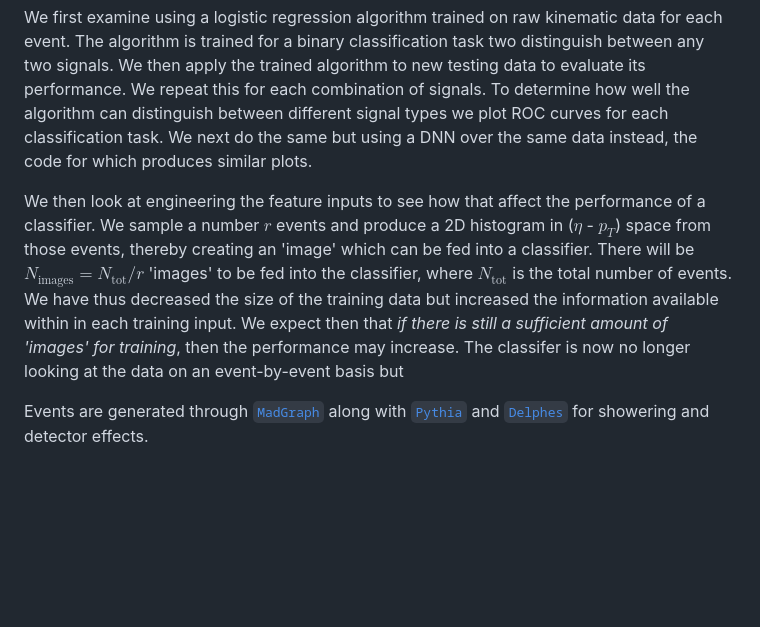
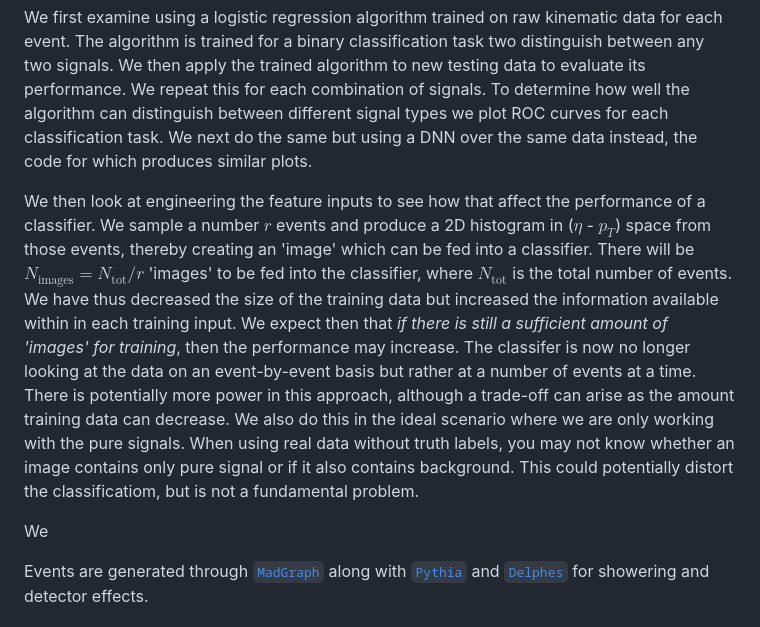
Before and after one commit to MikeSoughton/DarkMatterML, a Markdown page: README.md, the part around the change. Rendered like a GitHub page; blank space fills up the shorter version.

```diff
--- a/README.md
+++ b/README.md
@@ -6,7 +6,9 @@ Looking for evidence of Dark Matter is of great importance to the state of High
 
 We first examine using a logistic regression algorithm trained on raw kinematic data for each event. The algorithm is trained for a binary classification task two distinguish between any two signals. We then apply the trained algorithm to new testing data to evaluate its performance. We repeat this for each combination of signals. To determine how well the algorithm can distinguish between different signal types we plot ROC curves for each classification task. We next do the same but using a DNN over the same data instead, the code for which produces similar plots.
 
-We then look at engineering the feature inputs to see how that affect the performance of a classifier. We sample a number $r$ events and produce a 2D histogram in ($\eta$ - $p_T$) space from those events, thereby creating an 'image' which can be fed into a classifier. There will be $N_\text{images} = N_\text{tot}/r$ 'images' to be fed into the classifier, where $N_\text{tot}$ is the total number of events. We have thus decreased the size of the training data but increased the information available within in each training input. We expect then that *if there is still a sufficient amount of 'images' for training*, then the performance may increase. The classifer is now no longer looking at the data on an event-by-event basis but
+We then look at engineering the feature inputs to see how that affect the performance of a classifier. We sample a number $r$ events and produce a 2D histogram in ($\eta$ - $p_T$) space from those events, thereby creating an 'image' which can be fed into a classifier. There will be $N_\text{images} = N_\text{tot}/r$ 'images' to be fed into the classifier, where $N_\text{tot}$ is the total number of events. We have thus decreased the size of the training data but increased the information available within in each training input. We expect then that *if there is still a sufficient amount of 'images' for training*, then the performance may increase. The classifer is now no longer looking at the data on an event-by-event basis but rather at a number of events at a time. There is potentially more power in this approach, although a trade-off can arise as the amount training data can decrease. We also do this in the ideal scenario where we are only working with the pure signals. When using real data without truth labels, you may not know whether an image contains only pure signal or if it also contains background. This could potentially distort the classificatiom, but is not a fundamental problem.
+
+We
 
 Events are generated through [`MadGraph`](https://arxiv.org/abs/1106.0522) along with [`Pythia`](https://arxiv.org/abs/0710.3820) and [`Delphes`](https://arxiv.org/abs/1307.6346) for showering and detector effects.
 
```
